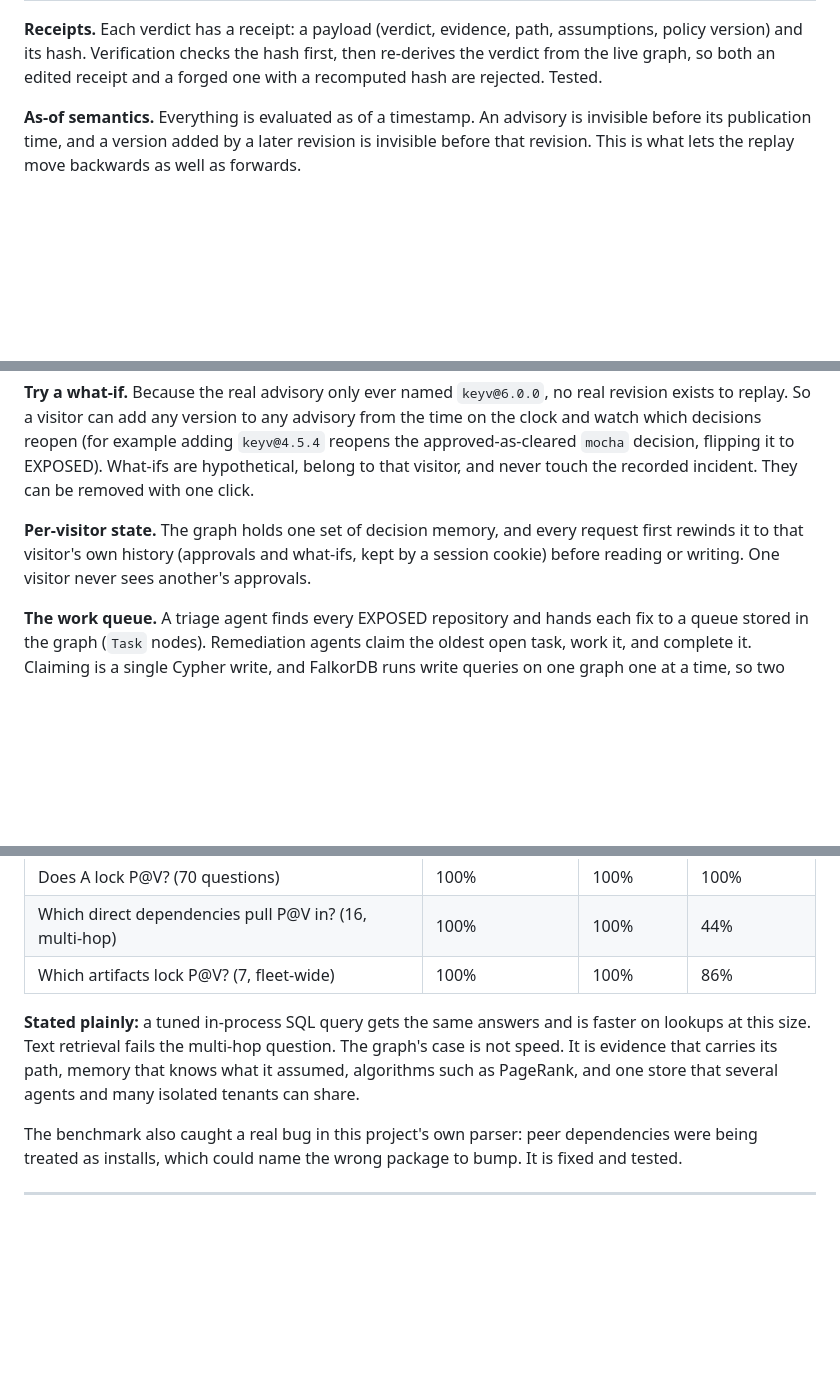
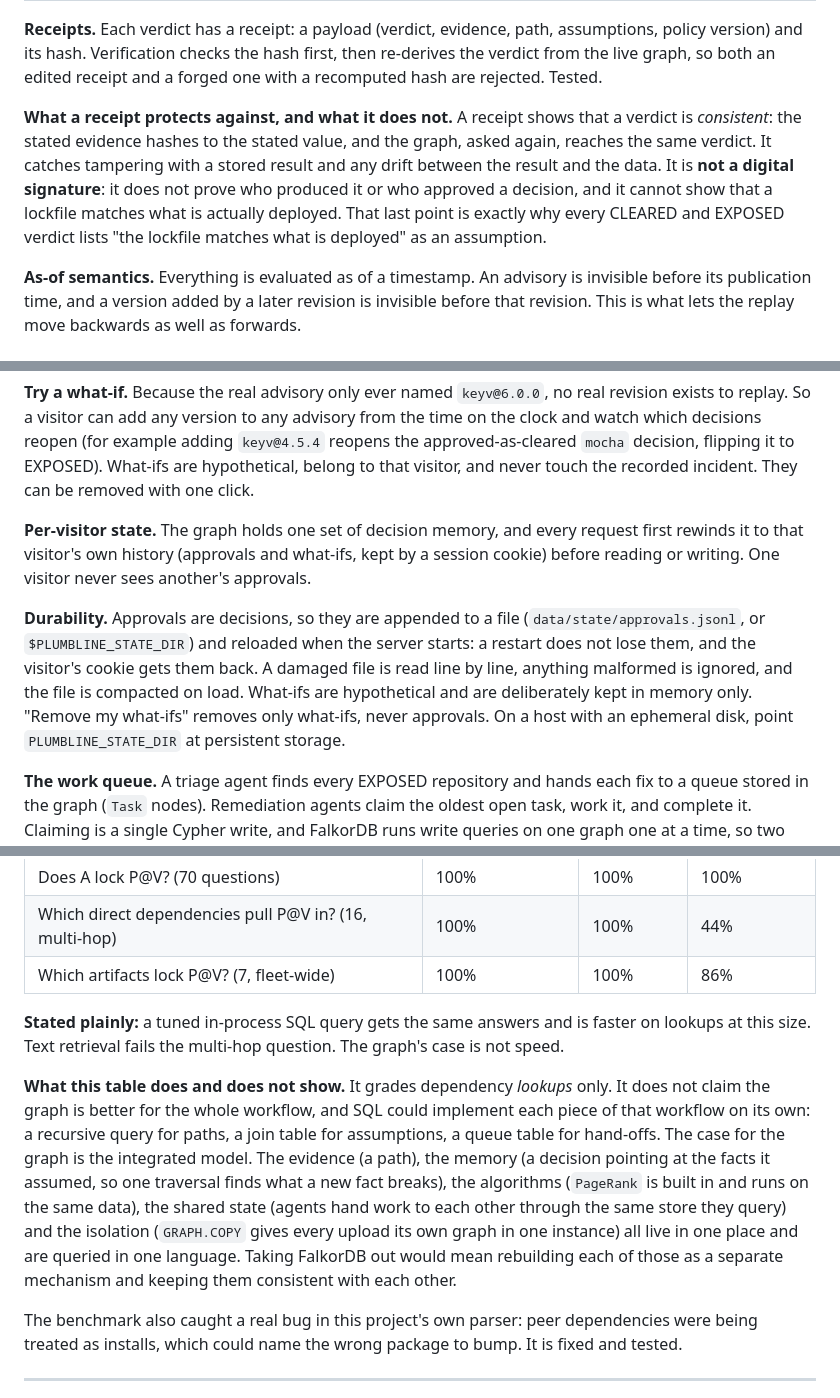
Before and after one commit to soumya-narang/Plumbline, a Markdown page: README.md, 3 parts joined by grey strips. GitHub-like rendering; blank space fills up the shorter version.

Commit message:
Explain what a receipt protects against, the graph-versus-SQL tradeoff and the durability of approvals

```diff
--- a/README.md
+++ b/README.md
@@ -107,6 +107,11 @@ code in `src/plumbline/policy` then **decides**. A language model can choose too
 **Receipts.** Each verdict has a receipt: a payload (verdict, evidence, path, assumptions, policy version) and its hash. Verification
 checks the hash first, then re-derives the verdict from the live graph, so both an edited receipt and a forged one with a recomputed hash are
 rejected. Tested.
+
+**What a receipt protects against, and what it does not.** A receipt shows that a verdict is *consistent*: the stated evidence hashes to the stated value, and the graph, asked again,
+reaches the same verdict. It catches tampering with a stored result and any drift between the result and the data. It is **not a digital signature**: it does not prove who produced
+it or who approved a decision, and it cannot show that a lockfile matches what is actually deployed. That last point is exactly why every CLEARED and EXPOSED verdict lists
+"the lockfile matches what is deployed" as an assumption.
 
 **As-of semantics.** Everything is evaluated as of a timestamp. An advisory is invisible before its publication time, and a version added by a
 later revision is invisible before that revision. This is what lets the replay move backwards as well as forwards.
@@ -253,6 +258,10 @@ touch the recorded incident. They can be removed with one click.
 **Per-visitor state.** The graph holds one set of decision memory, and every request first rewinds it to that visitor's own history (approvals and what-ifs, kept by a session cookie)
 before reading or writing. One visitor never sees another's approvals.
 
+**Durability.** Approvals are decisions, so they are appended to a file (`data/state/approvals.jsonl`, or `$PLUMBLINE_STATE_DIR`) and reloaded when the server starts: a restart does not
+lose them, and the visitor's cookie gets them back. A damaged file is read line by line, anything malformed is ignored, and the file is compacted on load. What-ifs are hypothetical and are
+deliberately kept in memory only. "Remove my what-ifs" removes only what-ifs, never approvals. On a host with an ephemeral disk, point `PLUMBLINE_STATE_DIR` at persistent storage.
+
 **The work queue.** A triage agent finds every EXPOSED repository and hands each fix to a queue stored in the graph (`Task` nodes). Remediation agents claim the oldest open task,
 work it, and complete it. Claiming is a single Cypher write, and FalkorDB runs write queries on one graph one at a time, so two agents cannot receive the same task. A test races
 20 threads for 40 tasks and checks each is claimed exactly once. Completing a task records a `Playbook` for that package, and the next hand-off returns it as a suggestion.
@@ -327,8 +336,13 @@ parser or graph (`python -m plumbline benchmark`, full output in [docs/benchmark
 | Which direct dependencies pull P@V in? (16, multi-hop) | 100% | 100% | 44% |
 | Which artifacts lock P@V? (7, fleet-wide) | 100% | 100% | 86% |
 
-**Stated plainly:** a tuned in-process SQL query gets the same answers and is faster on lookups at this size. Text retrieval fails the multi-hop question. The graph's case is not speed. It is
-evidence that carries its path, memory that knows what it assumed, algorithms such as PageRank, and one store that several agents and many isolated tenants can share.
+**Stated plainly:** a tuned in-process SQL query gets the same answers and is faster on lookups at this size. Text retrieval fails the multi-hop question. The graph's case is not speed.
+
+**What this table does and does not show.** It grades dependency *lookups* only. It does not claim the graph is better for the whole workflow, and SQL could implement each piece
+of that workflow on its own: a recursive query for paths, a join table for assumptions, a queue table for hand-offs. The case for the graph is the integrated model. The evidence (a path),
+the memory (a decision pointing at the facts it assumed, so one traversal finds what a new fact breaks), the algorithms (`PageRank` is built in and runs on the same data), the shared
+state (agents hand work to each other through the same store they query) and the isolation (`GRAPH.COPY` gives every upload its own graph in one instance) all live in one place and are
+queried in one language. Taking FalkorDB out would mean rebuilding each of those as a separate mechanism and keeping them consistent with each other.
 
 The benchmark also caught a real bug in this project's own parser: peer dependencies were being treated as installs, which could name the wrong package to bump. It is fixed and tested.
 
```
Also changed, not shown: other parts of README.md (+2 -1 lines), docs/deploy.md (+1 -0 lines).
